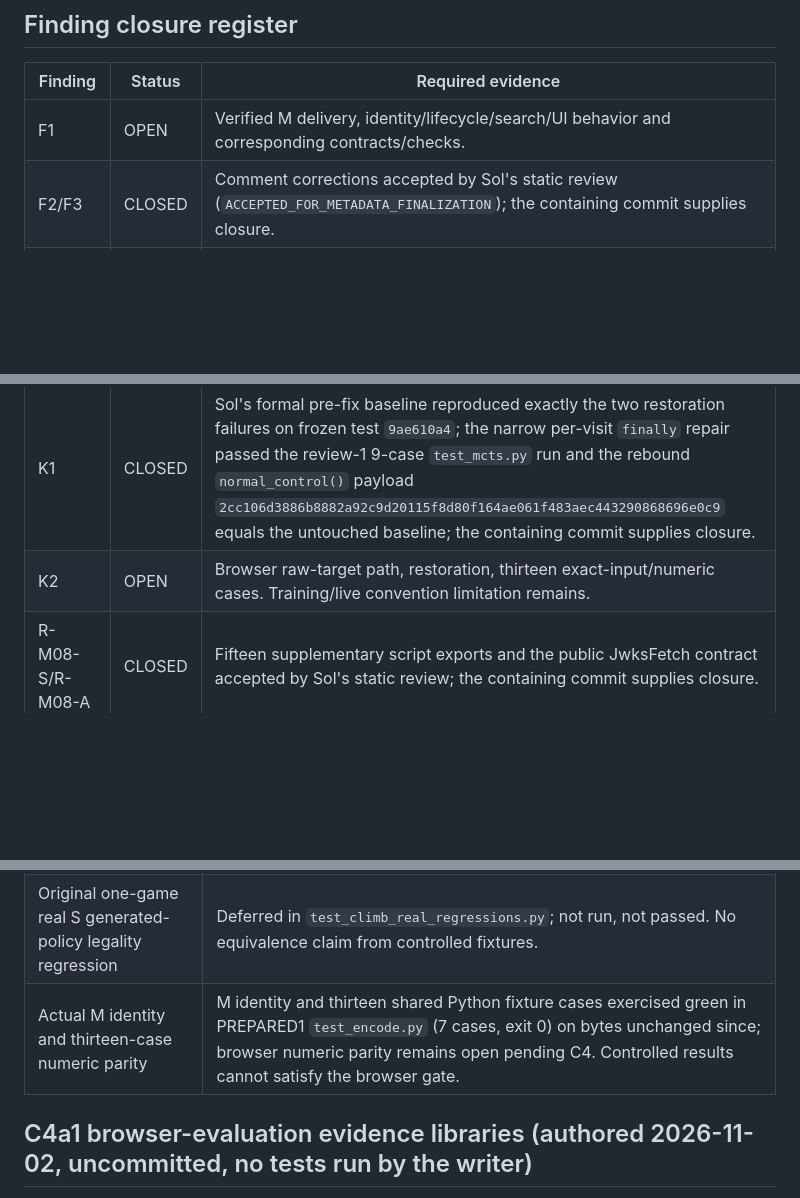
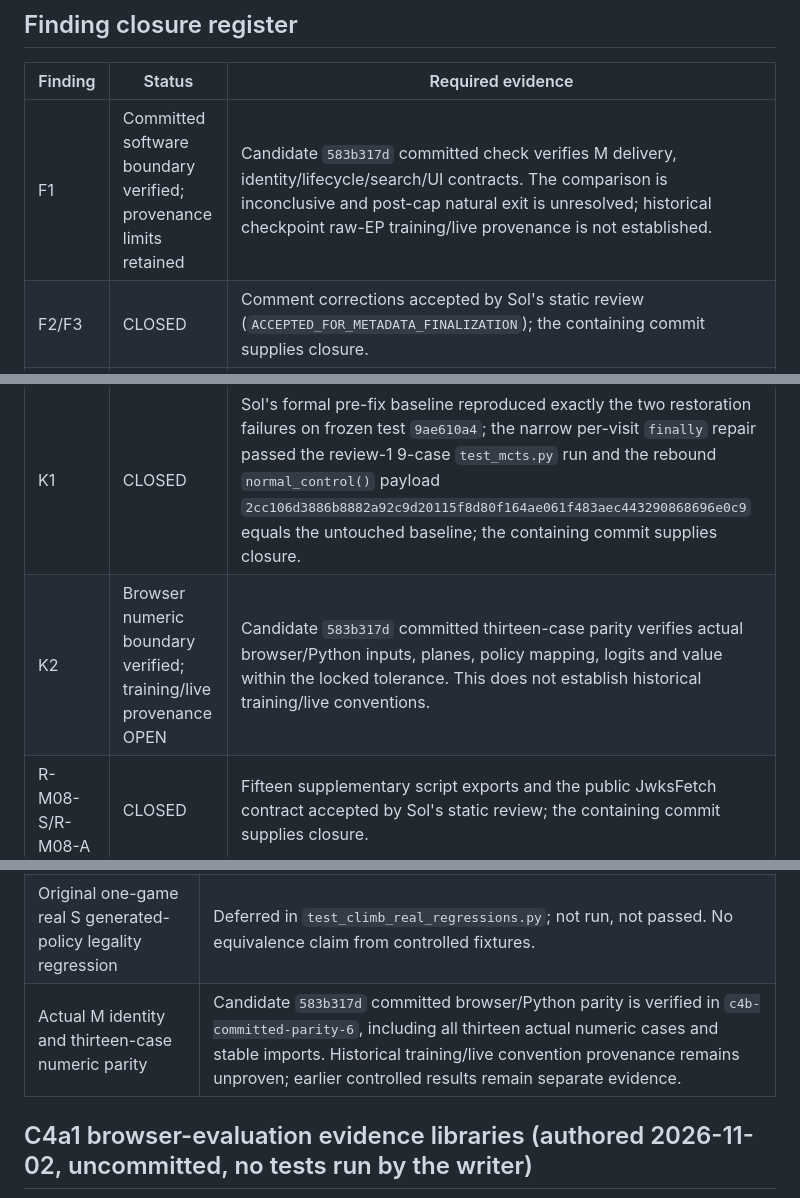
Before and after one commit to hanselhansel/hansel-chess-ai, a Markdown page: docs/experiments/tinyaz-software-plan.md, 3 parts joined by grey strips. Rendered like a GitHub page; blank space fills up the shorter version.

```diff
--- a/docs/experiments/tinyaz-software-plan.md
+++ b/docs/experiments/tinyaz-software-plan.md
@@ -307,12 +365,12 @@ Prepared on `fix/tinyaz-python-verification` at the verified C3c base `87d3c5b41
 
 | Finding         | Status | Required evidence                                                                                                      |
 | --------------- | ------ | ---------------------------------------------------------------------------------------------------------------------- |
-| F1              | OPEN   | Verified M delivery, identity/lifecycle/search/UI behavior and corresponding contracts/checks.                         |
+| F1 | Committed software boundary verified; provenance limits retained | Candidate `583b317d` committed check verifies M delivery, identity/lifecycle/search/UI contracts. The comparison is inconclusive and post-cap natural exit is unresolved; historical checkpoint raw-EP training/live provenance is not established. |
 | F2/F3           | CLOSED | Comment corrections accepted by Sol's static review (`ACCEPTED_FOR_METADATA_FINALIZATION`); the containing commit supplies closure. |
 | F4-F9           | CLOSED | 47 original owner/name inventory entries accepted by Sol's static review; the containing commit supplies closure.      |
 | F10             | CLOSED | Existing valid-prefix/no-response contract proven by the designated C2b regressions (`test_position_invalid_later_move_keeps_prefix`, `test_position_fen_invalid_later_move_keeps_prefix`, `test_position_only_stdio_emits_no_response`) including raw `ep_square` retention, in the 19-case review-2 UCI run exit 0; the containing commit supplies closure. |
 | K1              | CLOSED | Sol's formal pre-fix baseline reproduced exactly the two restoration failures on frozen test `9ae610a4`; the narrow per-visit `finally` repair passed the review-1 9-case `test_mcts.py` run and the rebound `normal_control()` payload `2cc106d3886b8882a92c9d20115f8d80f164ae061f483aec443290868696e0c9` equals the untouched baseline; the containing commit supplies closure.                                       |
-| K2              | OPEN   | Browser raw-target path, restoration, thirteen exact-input/numeric cases. Training/live convention limitation remains. |
+| K2 | Browser numeric boundary verified; training/live provenance OPEN | Candidate `583b317d` committed thirteen-case parity verifies actual browser/Python inputs, planes, policy mapping, logits and value within the locked tolerance. This does not establish historical training/live conventions. |
 | R-M08-S/R-M08-A | CLOSED | Fifteen supplementary script exports and the public JwksFetch contract accepted by Sol's static review; the containing commit supplies closure. |
 
 The 21 EGM document actions are resolved as text. That status closes none of the implementation rows above. Record closure commit, exact command/evidence and remaining limitations per row when proved.
@@ -325,7 +383,7 @@ The 21 EGM document actions are resolved as text. That status closes none of the
 | Required controlled generation dispatch/JSONL fixture         | Passed in C2b (`test_controlled_generate_rows_are_legal_and_written`): same review-2 run exit 0. |
 | Original eight-game identical-S snapshot regression           | Deferred in `test_climb_real_regressions.py`; not run, not passed.                   |
 | Original one-game real S generated-policy legality regression | Deferred in `test_climb_real_regressions.py`; not run, not passed. No equivalence claim from controlled fixtures. |
-| Actual M identity and thirteen-case numeric parity            | M identity and thirteen shared Python fixture cases exercised green in PREPARED1 `test_encode.py` (7 cases, exit 0) on bytes unchanged since; browser numeric parity remains open pending C4. Controlled results cannot satisfy the browser gate. |
+| Actual M identity and thirteen-case numeric parity | Candidate `583b317d` committed browser/Python parity is verified in `c4b-committed-parity-6`, including all thirteen actual numeric cases and stable imports. Historical training/live convention provenance remains unproven; earlier controlled results remain separate evidence. |
 
 ## C4a1 browser-evaluation evidence libraries (authored 2026-11-02, uncommitted, no tests run by the writer)
 
```
Also changed, not shown: other parts of docs/experiments/tinyaz-software-plan.md (+63 -5 lines), docs/experiments/README.md (+18 -14 lines).
